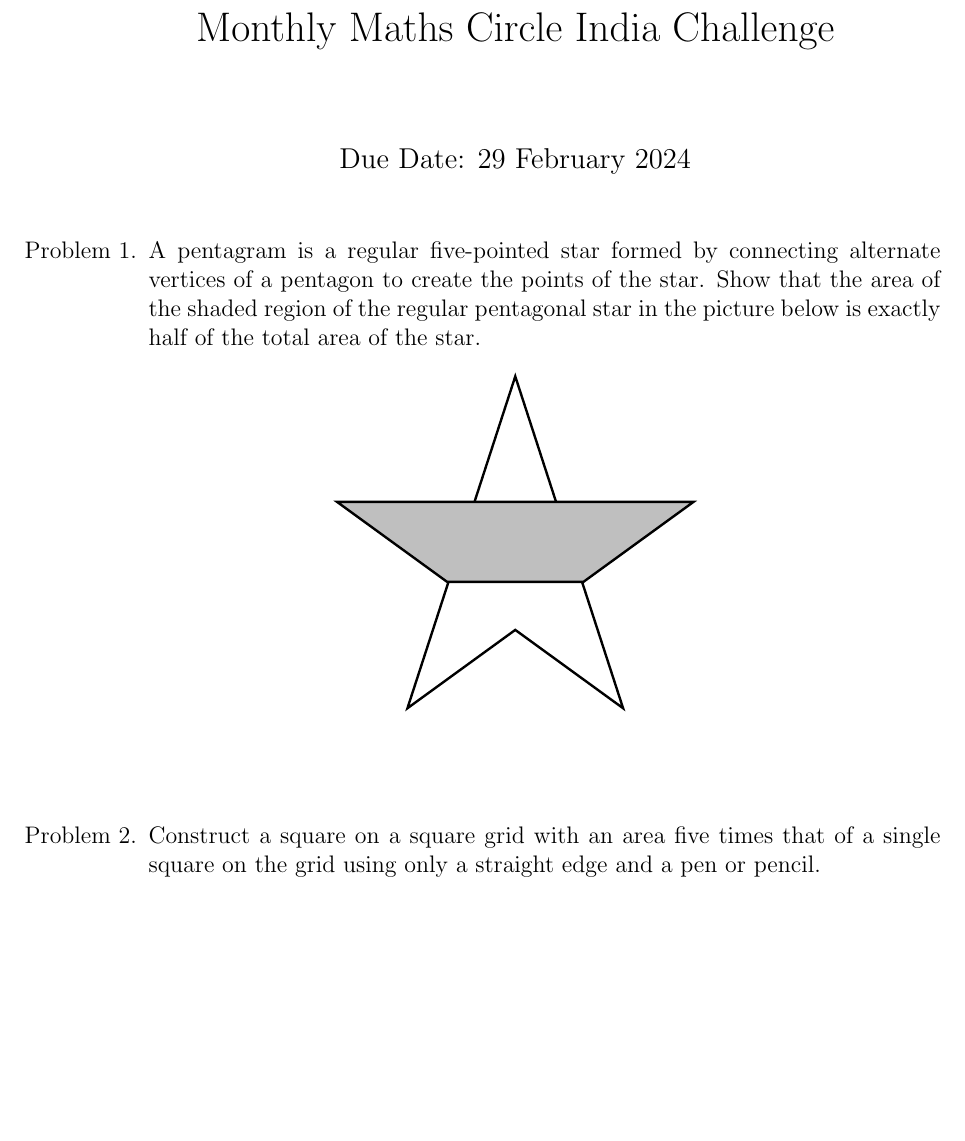
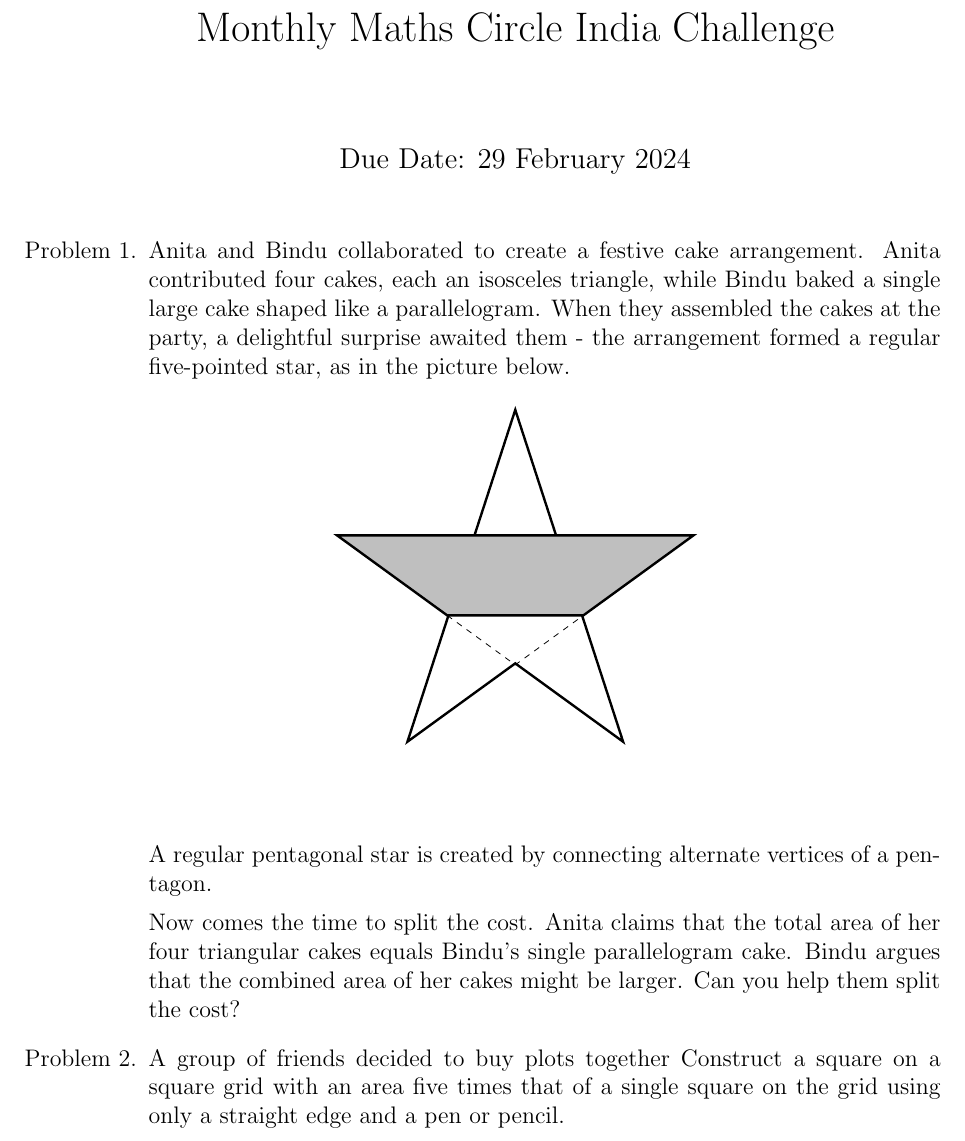
Before and after one commit to dishajk/maths-circle, a LaTeX document (MCI-Challenge-Feb2024.tex, which reads pentagram.tex): part of the page before the commit and part of page 1 of 2 after it, cut so that both start at the same text, the shorter picture padded with empty space. Compiled offline with pdfLaTeX.

Commit message:
rephrased question 1

```diff
--- a/MCI-Challenge-Feb2024.tex
+++ b/MCI-Challenge-Feb2024.tex
@@ -1,6 +1,8 @@
 \documentclass[a4paper,12pt]{article}
-\usepackage[margin=3cm]{geometry}
+\usepackage[left=3cm,right=3cm,top=0cm]{geometry}
 \usepackage{tikz}
+\usepackage{wrapfig}
+
 \usetikzlibrary{shapes.geometric}
 
 \title{Monthly Maths Circle India Challenge}
@@ -10,11 +12,19 @@
 \begin{document}
 \maketitle
 \begin{enumerate}
-    \item[Problem 1.] A pentagram is a regular five-pointed star formed by connecting alternate vertices of a pentagon to create the points of the star. Show that the area of the shaded region of the regular pentagonal star in the picture below is exactly half of the total area of the star.
+    \item[Problem 1.] Anita and Bindu collaborated to create a festive cake arrangement. Anita contributed four cakes, each an isosceles triangle, while Bindu baked a single large cake shaped like a parallelogram. When they assembled the cakes at the party, a delightful surprise awaited them - the arrangement formed a regular five-pointed star, as in the picture below.
     \begin{figure}[h]
         \centering
         \include{pentagram}
     \end{figure}
-    \item[Problem 2.] Construct a square on a square grid with an area five times that of a single square on the grid using only a straight edge and a pen or pencil.
+
+    A regular pentagonal star is created by connecting alternate vertices of a pentagon.
+
+    Now comes the time to split the cost. Anita claims that the total area of her four triangular cakes equals Bindu's single parallelogram cake. Bindu argues that the combined area of her cakes might be larger. Can you help them split the cost?
+
+    % A pentagram is a regular five-pointed star formed by connecting alternate vertices of a pentagon to create the points of the star. Show that the area of the shaded region of the regular pentagonal star in the picture below is exactly half of the total area of the star.
+
+    \item[Problem 2.] A group of friends decided to buy plots together
+    Construct a square on a square grid with an area five times that of a single square on the grid using only a straight edge and a pen or pencil.
     \begin{figure}[h]
         \centering
--- a/pentagram.tex
+++ b/pentagram.tex
@@ -4,4 +4,5 @@
     \def\infactor{1/cos(36)}
 \node [name=s, shape=star, star points=5, star point height=\radius*(\factor-\infactor), minimum size=2*\radius*\factor, draw,very thick] at (0,0) {};
 \filldraw[fill=gray!50,very thick, draw=black] (s.inner point 2) -- (s.inner point 4) -- (s.outer point 5) -- (s.outer point 2) -- cycle;
+\draw[dashed] (s.inner point 2) -- (s.inner point 3) -- (s.inner point 4);
 \end{tikzpicture}
```
Also changed, not shown: squaregrid.tex (added, +5 -0 lines), MCI-Challenge-Feb2024.pdf, MCI-Challenge-Feb2024.tex (6 more changed lines).
